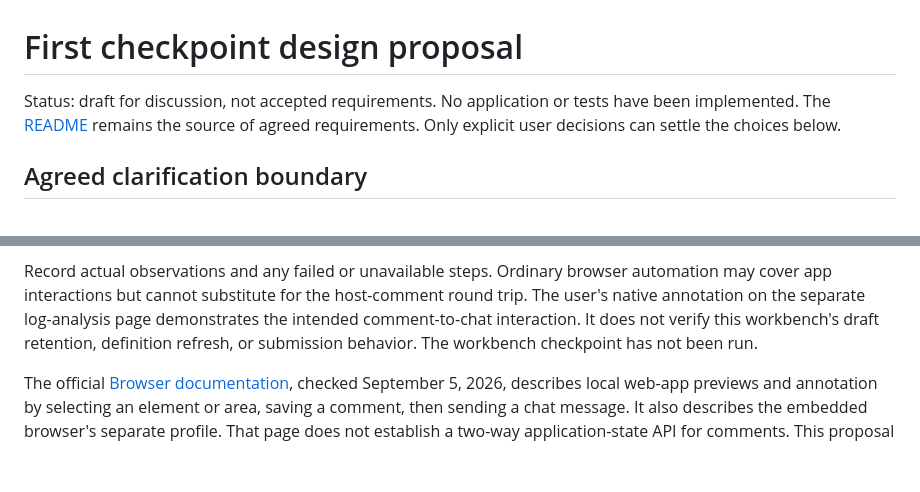
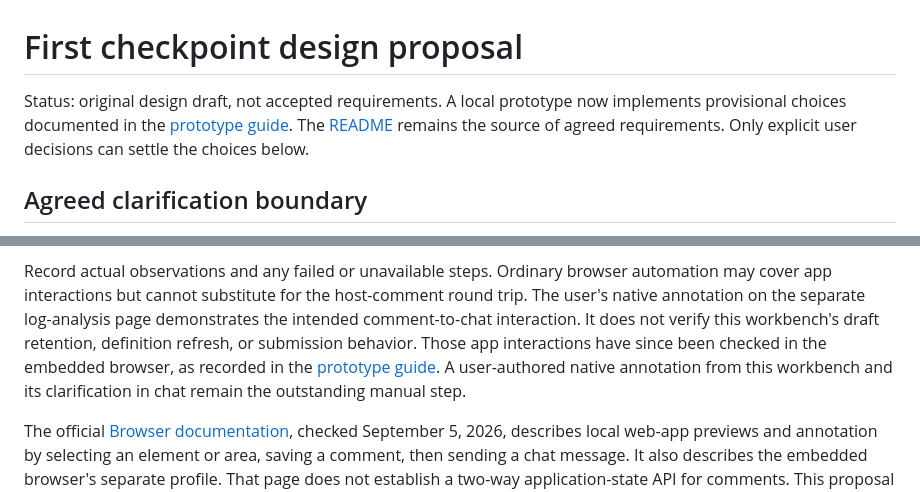
Before and after one commit to PavingLayer/grilling-workbench, a Markdown page: docs/design-proposal.md, 2 parts joined by grey strips. Rendered like a GitHub page; blank space fills up the shorter version.

```diff
--- a/docs/design-proposal.md
+++ b/docs/design-proposal.md
@@ -1,8 +1,9 @@
 # First checkpoint design proposal
 
-Status: draft for discussion, not accepted requirements. No application or tests
-have been implemented. The [README](../README.md) remains the source of agreed
-requirements. Only explicit user decisions can settle the choices below.
+Status: original design draft, not accepted requirements. A local prototype now
+implements provisional choices documented in the [prototype guide](prototype.md).
+The [README](../README.md) remains the source of agreed requirements. Only explicit
+user decisions can settle the choices below.
 
 ## Agreed clarification boundary
 
@@ -155,8 +156,10 @@ Record actual observations and any failed or unavailable steps. Ordinary browser
 automation may cover app interactions but cannot substitute for the host-comment
 round trip. The user's native annotation on the separate log-analysis page
 demonstrates the intended comment-to-chat interaction. It does not verify this
-workbench's draft retention, definition refresh, or submission behavior. The
-workbench checkpoint has not been run.
+workbench's draft retention, definition refresh, or submission behavior. Those
+app interactions have since been checked in the embedded browser, as recorded in
+the [prototype guide](prototype.md). A user-authored native annotation from this
+workbench and its clarification in chat remain the outstanding manual step.
 
 The official [Browser documentation](https://learn.chatgpt.com/docs/browser),
 checked September 5, 2026, describes local web-app previews and annotation by
```
Also changed, not shown: README.md (+15 -6 lines), docs/prototype.md (added, +131 -0 lines).
